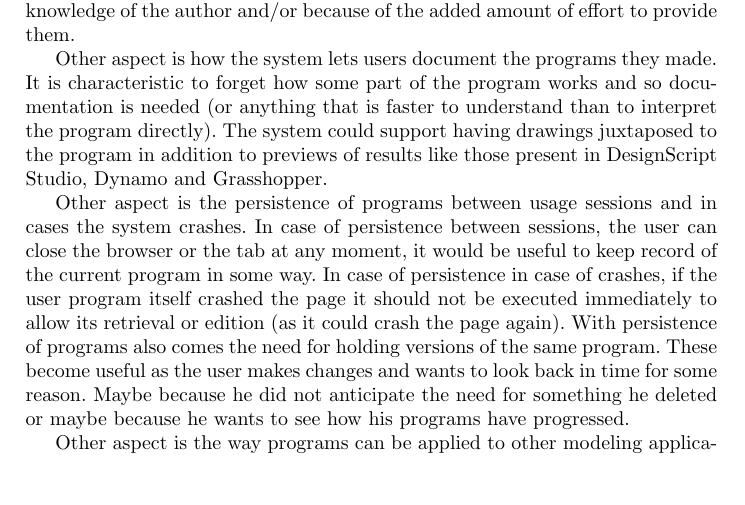
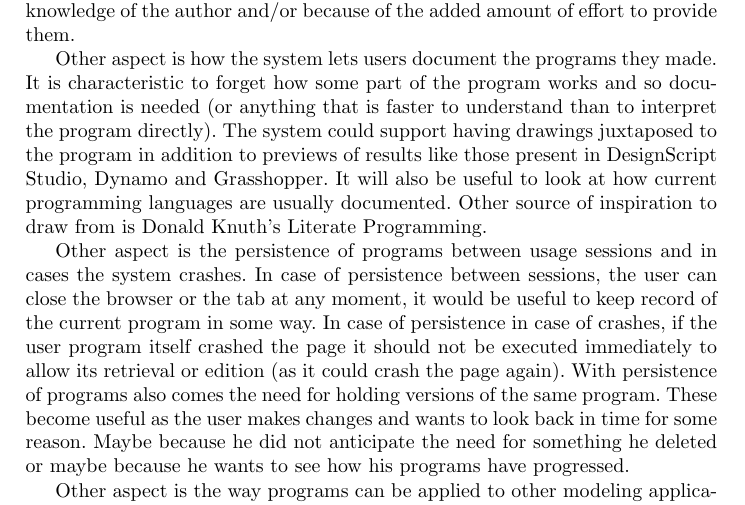
Before and after one commit to pafalium/manual-report, a LaTeX thesis (report.tex): part of page 22 of 24, cut so that both start at the same text, the shorter picture padded with empty space. Compiled offline with pdfLaTeX.

Commit message:
Aspects of the solution v4:  - On "documenting user's programs". Added that we can also look at traditional languages and also at literate programming.

```diff
--- a/report.tex
+++ b/report.tex
@@ -553,7 +553,7 @@
 
 	For simplicity it is perhaps better to support only 3D modeling primitives as these can show immediate results for this thesis, e.g. energy consumption analysis is a concern in architecture but will not be immediately supported. Other modeling areas will be overlooked either because of the current lack of knowledge of the author and/or because of the added amount of effort to provide them.
 
-	Other aspect is how the system lets users document the programs they made. It is characteristic to forget how some part of the program works and so documentation is needed (or anything that is faster to understand than to interpret the program directly). The system could support having drawings juxtaposed to the program in addition to previews of results like those present in DesignScript Studio, Dynamo and Grasshopper.
+	Other aspect is how the system lets users document the programs they made. It is characteristic to forget how some part of the program works and so documentation is needed (or anything that is faster to understand than to interpret the program directly). The system could support having drawings juxtaposed to the program in addition to previews of results like those present in DesignScript Studio, Dynamo and Grasshopper. It will also be useful to look at how current programming languages are usually documented. Other source of inspiration to draw from is Donald Knuth's Literate Programming.
 
 	Other aspect is the persistence of programs between usage sessions and in cases the system crashes. In case of persistence between sessions, the user can close the browser or the tab at any moment, it would be useful to keep record of the current program in some way. In case of persistence in case of crashes, if the user program itself crashed the page it should not be executed immediately to allow its retrieval or edition (as it could crash the page again). With persistence of programs also comes the need for holding versions of the same program. These become useful as the user makes changes and wants to look back in time for some reason. Maybe because he did not anticipate the need for something he deleted or maybe because he wants to see how his programs have progressed.
 
```
